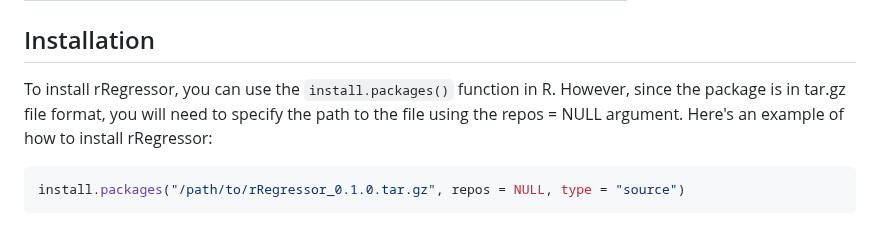
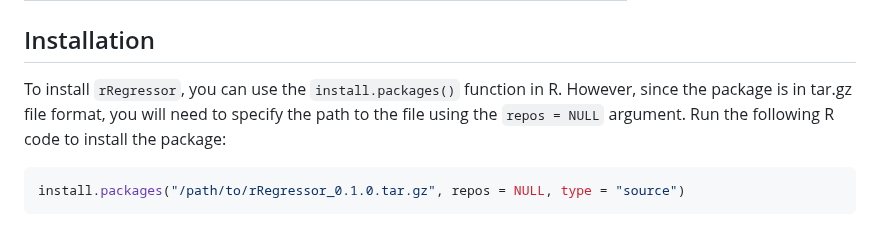
Before and after one commit to dboesono/rRegressor, a Markdown page: README.md, the part around the change. Drawn GitHub-style.

````diff
--- a/README.md
+++ b/README.md
@@ -18,7 +18,7 @@ This project was undertaken as part of the course STA3005: Statistical Computing
 
 ## Installation
 
-To install rRegressor, you can use the `install.packages()` function in R. However, since the package is in tar.gz file format, you will need to specify the path to the file using the repos = NULL argument. Here's an example of how to install rRegressor:
+To install `rRegressor`, you can use the `install.packages()` function in R. However, since the package is in tar.gz file format, you will need to specify the path to the file using the `repos = NULL` argument. Run the following R code to install the package:
 
 ``` r
 install.packages("/path/to/rRegressor_0.1.0.tar.gz", repos = NULL, type = "source")
````
